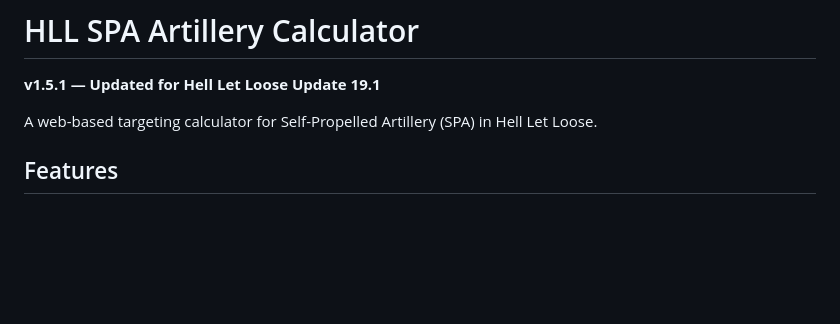
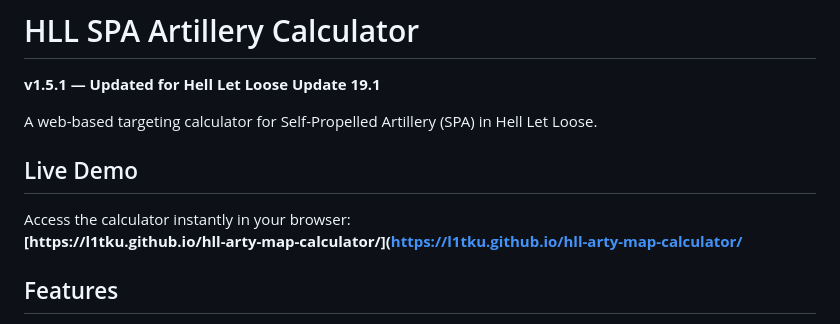
Before and after one commit to l1tku/hll-spa-calculator, a Markdown page: README.md, the part around the change. GitHub-like rendering; blank space fills up the shorter version.

Commit message:
Add live demo link to README
Added a section for live demo access to the README.

```diff
--- a/README.md
+++ b/README.md
@@ -2,6 +2,10 @@
 **v1.5.1 — Updated for Hell Let Loose Update 19.1**
 
 A web-based targeting calculator for Self-Propelled Artillery (SPA) in Hell Let Loose.
+
+## Live Demo
+Access the calculator instantly in your browser:
+**[https://l1tku.github.io/hll-arty-map-calculator/]([https://l1tku.github.io/hll-arty-map-calculator/](https://l1tku.github.io/hll-spa-calculator/)**
 
 ## Features
 
```
